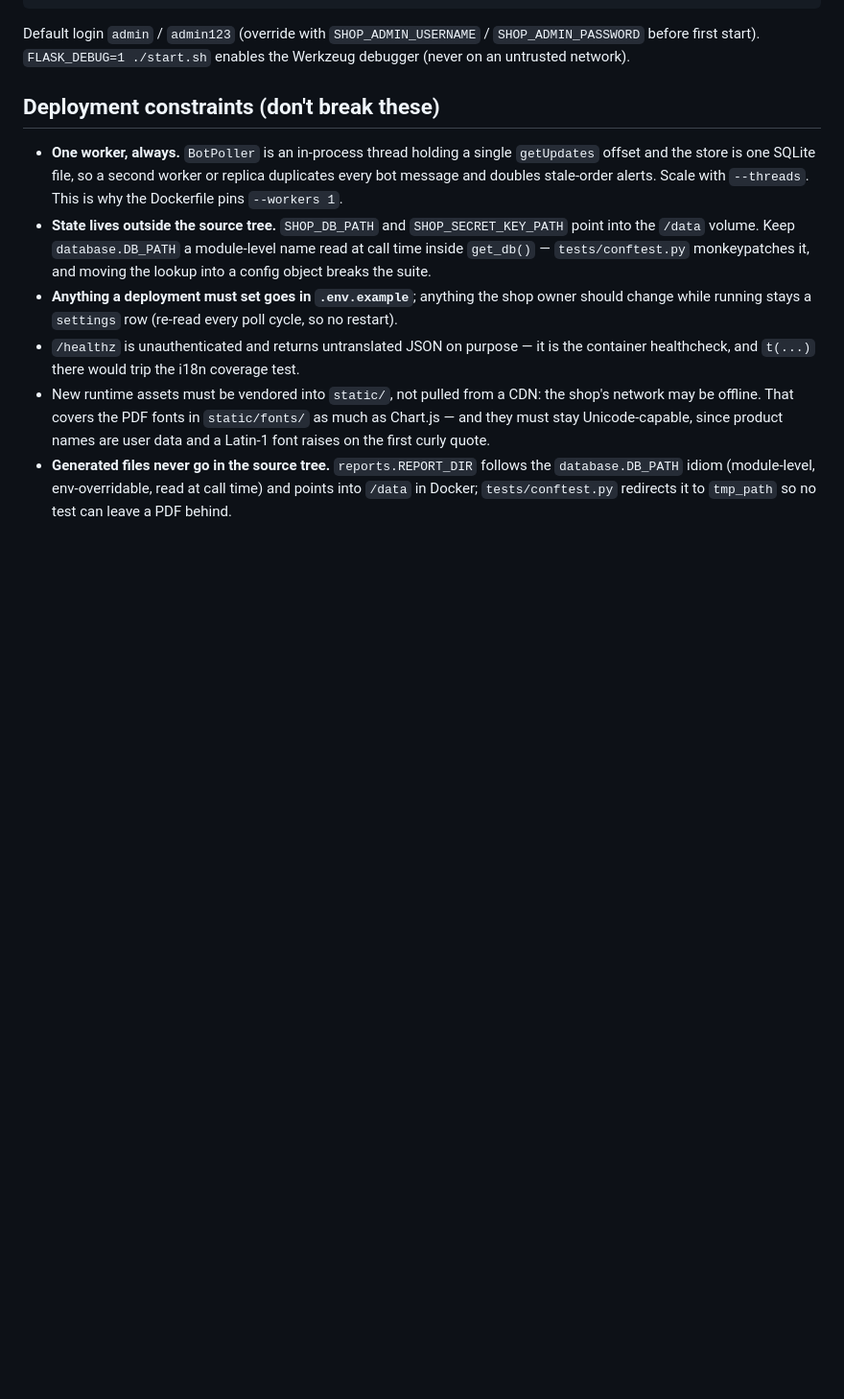
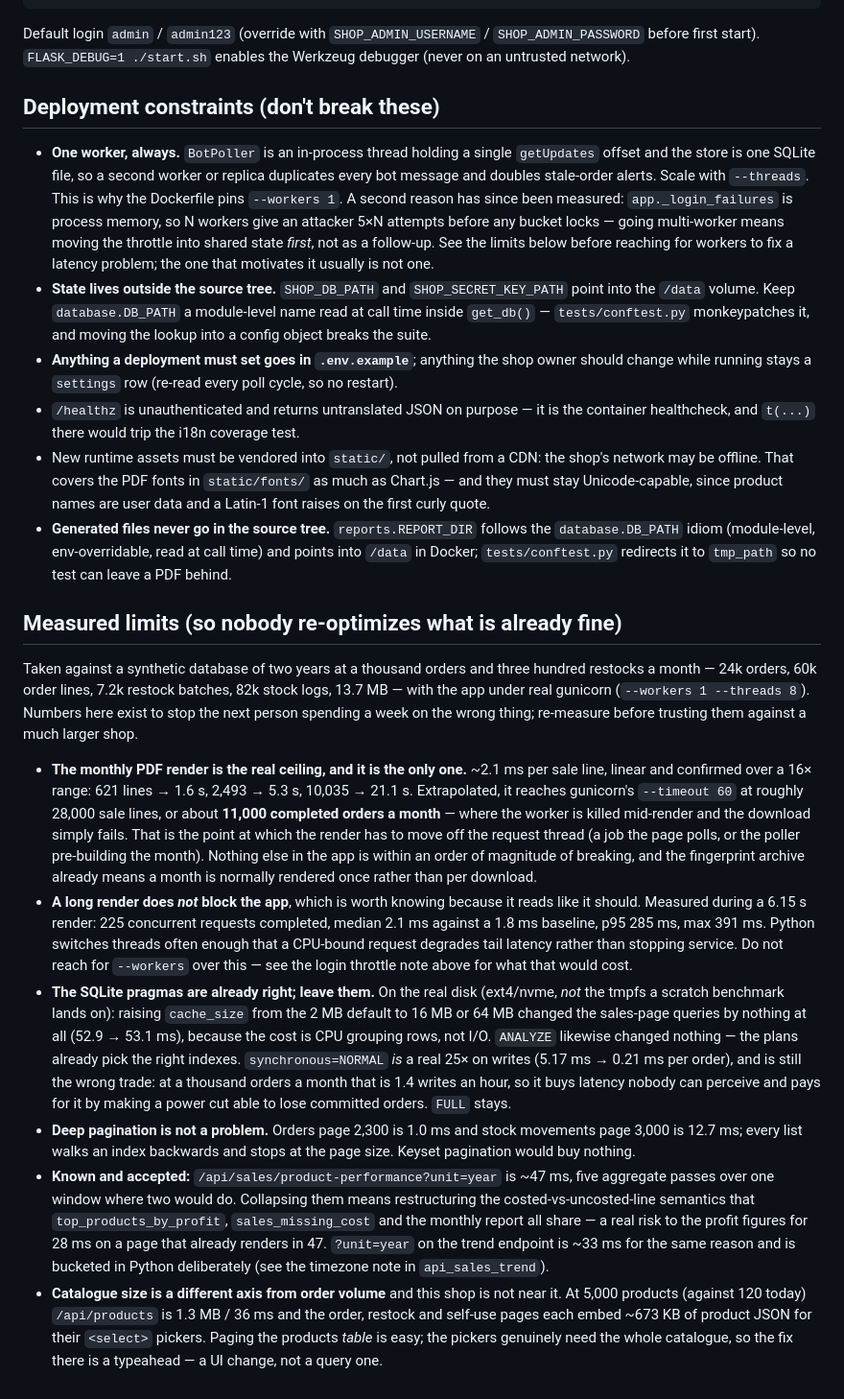
Before and after one commit to Dimasyoga/shop-inventory, a Markdown page: AGENTS.md, the part around the change. Shown at 96% size. Drawn GitHub-style; blank space fills up the shorter version.

Commit message:
docs: record the measured limits, and why tier 3 was not built
The two architectural changes I had lined up -- splitting the bot poller out so
gunicorn can run multiple workers, and loosening the SQLite pragmas -- both
measure as unjustified. Recording the numbers rather than the intention, so the
next person does not spend the week I nearly did.

Multiple workers were meant to stop a long report render blocking the app. It
does not block it: measured under real gunicorn during a 6.15 s render, 225
concurrent requests completed at a median of 2.1 ms against a 1.8 ms baseline,
p95 285 ms. Python switches threads often enough that a CPU-bound request costs
tail latency, not service. Going multi-worker would also hand an attacker 5xN
login attempts, since app._login_failures is process memory -- a second reason
for the one-worker rule that was not written down, and one that makes the
throttle a prerequisite rather than a follow-up.

The pragmas: cache_size from 2 MB to 16 or 64 changed the sales-page queries by
nothing (52.9 -> 53.1 ms) because the cost is CPU grouping rows, not I/O, and
ANALYZE changed nothing because the plans already pick the right indexes.
synchronous=NORMAL is a genuine 25x on writes on a real disk (5.17 -> 0.21 ms an
order, and the earlier 0.2 ms figure was measured on tmpfs, where fsync is free)
-- still the wrong trade at 1.4 writes an hour, since it buys imperceptible
latency by letting a power cut lose committed orders.

What the sweep did find is a real ceiling, and only one: the monthly PDF render
is linear at ~2.1 ms per sale line, confirmed over a 16x range, so it reaches
gunicorn's --timeout 60 at roughly 28,000 sale lines -- about 11,000 completed
orders a month, where the worker is killed mid-render and the download fails.
That is the point at which the render has to move off the request thread, and it
is an order of magnitude beyond anything else in the app. Left unbuilt on
purpose: the fingerprint archive from two commits ago already means a month is
normally rendered once rather than once per download.

No code changes.

```diff
--- a/AGENTS.md
+++ b/AGENTS.md
@@ -245,7 +245,12 @@ Werkzeug debugger (never on an untrusted network).
 - **One worker, always.** `BotPoller` is an in-process thread holding a single
   `getUpdates` offset and the store is one SQLite file, so a second worker or
   replica duplicates every bot message and doubles stale-order alerts. Scale with
-  `--threads`. This is why the Dockerfile pins `--workers 1`.
+  `--threads`. This is why the Dockerfile pins `--workers 1`. A second reason has
+  since been measured: `app._login_failures` is process memory, so N workers give an
+  attacker 5×N attempts before any bucket locks — going multi-worker means moving the
+  throttle into shared state *first*, not as a follow-up. See the limits below before
+  reaching for workers to fix a latency problem; the one that motivates it usually
+  is not one.
 - **State lives outside the source tree.** `SHOP_DB_PATH` and
   `SHOP_SECRET_KEY_PATH` point into the `/data` volume. Keep `database.DB_PATH` a
   module-level name read at call time inside `get_db()` — `tests/conftest.py`
@@ -263,3 +268,51 @@ Werkzeug debugger (never on an untrusted network).
   `database.DB_PATH` idiom (module-level, env-overridable, read at call time) and
   points into `/data` in Docker; `tests/conftest.py` redirects it to `tmp_path` so
   no test can leave a PDF behind.
+
+## Measured limits (so nobody re-optimizes what is already fine)
+
+Taken against a synthetic database of two years at a thousand orders and three hundred
+restocks a month — 24k orders, 60k order lines, 7.2k restock batches, 82k stock logs,
+13.7 MB — with the app under real gunicorn (`--workers 1 --threads 8`). Numbers here
+exist to stop the next person spending a week on the wrong thing; re-measure before
+trusting them against a much larger shop.
+
+- **The monthly PDF render is the real ceiling, and it is the only one.** ~2.1 ms per
+  sale line, linear and confirmed over a 16× range: 621 lines → 1.6 s, 2,493 → 5.3 s,
+  10,035 → 21.1 s. Extrapolated, it reaches gunicorn's `--timeout 60` at roughly 28,000
+  sale lines, or about **11,000 completed orders a month** — where the worker is killed
+  mid-render and the download simply fails. That is the point at which the render has to
+  move off the request thread (a job the page polls, or the poller pre-building the
+  month). Nothing else in the app is within an order of magnitude of breaking, and the
+  fingerprint archive already means a month is normally rendered once rather than per
+  download.
+- **A long render does *not* block the app**, which is worth knowing because it reads
+  like it should. Measured during a 6.15 s render: 225 concurrent requests completed,
+  median 2.1 ms against a 1.8 ms baseline, p95 285 ms, max 391 ms. Python switches
+  threads often enough that a CPU-bound request degrades tail latency rather than
+  stopping service. Do not reach for `--workers` over this — see the login throttle note
+  above for what that would cost.
+- **The SQLite pragmas are already right; leave them.** On the real disk (ext4/nvme,
+  *not* the tmpfs a scratch benchmark lands on): raising `cache_size` from the 2 MB
+  default to 16 MB or 64 MB changed the sales-page queries by nothing at all
+  (52.9 → 53.1 ms), because the cost is CPU grouping rows, not I/O. `ANALYZE` likewise
+  changed nothing — the plans already pick the right indexes. `synchronous=NORMAL` *is*
+  a real 25× on writes (5.17 ms → 0.21 ms per order), and is still the wrong trade: at a
+  thousand orders a month that is 1.4 writes an hour, so it buys latency nobody can
+  perceive and pays for it by making a power cut able to lose committed orders. `FULL`
+  stays.
+- **Deep pagination is not a problem.** Orders page 2,300 is 1.0 ms and stock movements
+  page 3,000 is 12.7 ms; every list walks an index backwards and stops at the page size.
+  Keyset pagination would buy nothing.
+- **Known and accepted:** `/api/sales/product-performance?unit=year` is ~47 ms, five
+  aggregate passes over one window where two would do. Collapsing them means
+  restructuring the costed-vs-uncosted-line semantics that `top_products_by_profit`,
+  `sales_missing_cost` and the monthly report all share — a real risk to the profit
+  figures for 28 ms on a page that already renders in 47. `?unit=year` on the trend
+  endpoint is ~33 ms for the same reason and is bucketed in Python deliberately (see the
+  timezone note in `api_sales_trend`).
+- **Catalogue size is a different axis from order volume** and this shop is not near it.
+  At 5,000 products (against 120 today) `/api/products` is 1.3 MB / 36 ms and the order,
+  restock and self-use pages each embed ~673 KB of product JSON for their `<select>`
+  pickers. Paging the products *table* is easy; the pickers genuinely need the whole
+  catalogue, so the fix there is a typeahead — a UI change, not a query one.
```
